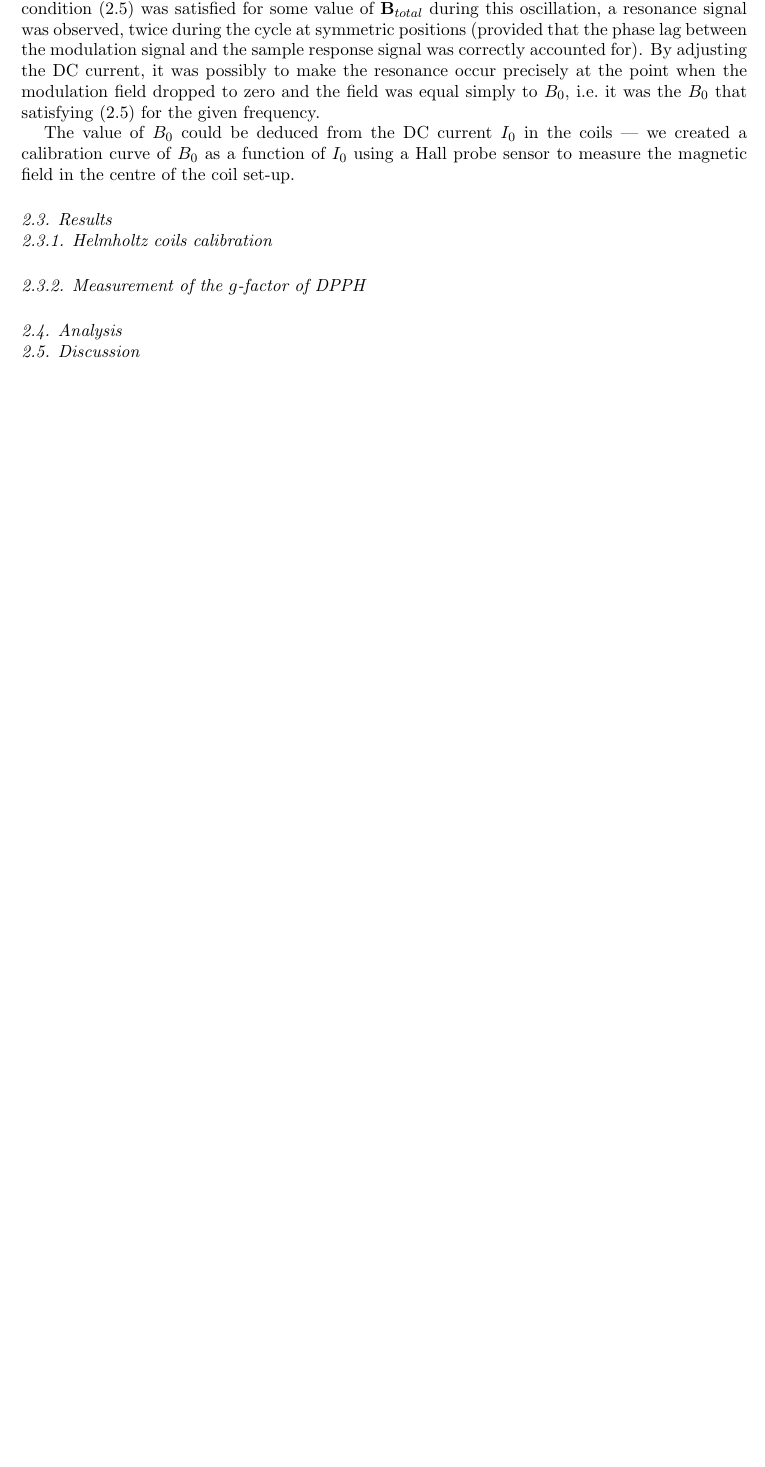
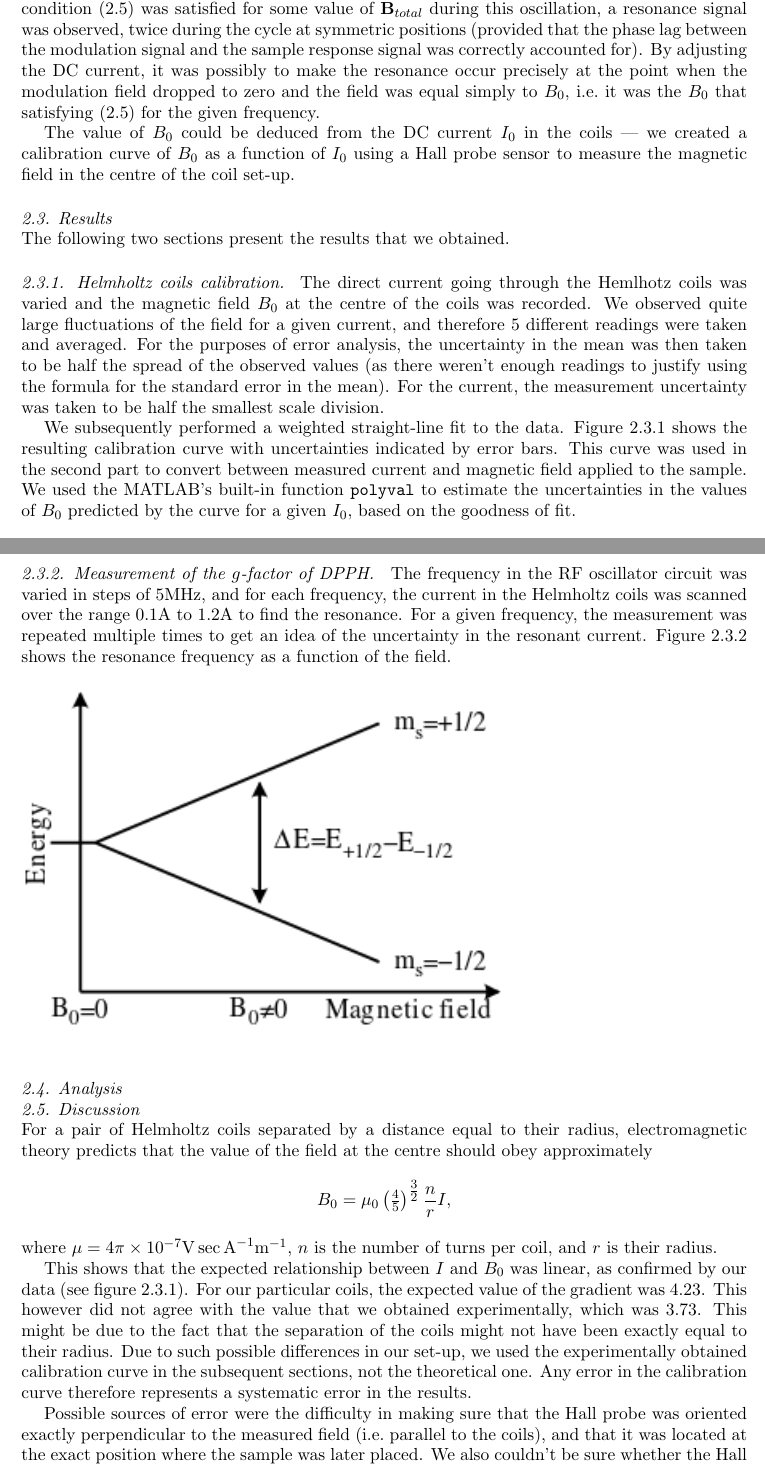
Before and after one commit to martinvrabec/ESR-NMR, a LaTeX document (2197055V_ESR_NMR.tex): part of page 4 of 4 before the commit and two parts of pages 4 and 5 of 6 after it, the two joined at a grey line, cut so that both start at the same text, the shorter picture padded with empty space. Compiled offline with pdfLaTeX.

Commit message:
Results for ESR

```diff
--- a/2197055V_ESR_NMR.tex
+++ b/2197055V_ESR_NMR.tex
@@ -85,5 +85,9 @@ For an $e^-$ with only two possible spin states, it would be necessary to match
 The value of $B_0$ could be deduced from the DC current $I_0$ in the coils --- we created a calibration curve of $B_0$ as a function of $I_0$ using a Hall probe sensor to measure the magnetic field in the centre of the coil set-up.
 
 \subsection{Results}
-\subsubsection{Helmholtz coils calibration}
-\subsubsection{Measurement of the $g$-factor of DPPH}
+The following two sections present the results that we obtained.
+
+\subsubsection{Helmholtz coils calibration.}
+The direct current going through the Hemlhotz coils was varied and the magnetic field $B_0$ at the centre of the coils was recorded. We observed quite large fluctuations of the field for a given current, and therefore 5 different readings were taken and averaged. For the purposes of error analysis, the uncertainty in the mean was then taken to be half the spread of the observed values (as there weren't enough readings to justify using the formula for the standard error in the mean). For the current, the measurement uncertainty was taken to be half the smallest scale division.
+
+We subsequently performed a weighted straight-line fit to the data. Figure \ref{fig: HC calibration curve} shows the resulting calibration curve with uncertainties indicated by error bars. This curve was used in the second part to convert between measured current and magnetic field applied to the sample. We used the MATLAB's built-in function \texttt{polyval} to estimate the uncertainties in the values of $B_0$ predicted by the curve for a given $I_0$, based on the goodness of fit.
@@ -90,7 +102,27 @@ The value of $B_0$ could be deduced from the DC current $I_0$ in the coils --- w
+\subsubsection{Measurement of the $g$-factor of DPPH.}
+The frequency in the RF oscillator circuit was varied in steps of $5 \si{\mega\hertz}$, and for each frequency, the current in the Helmholtz coils was scanned over the range $0.1 \si{\ampere}$ to $1.2 \si{\ampere}$ to find the resonance. For a given frequency, the measurement was repeated multiple times to get an idea of the uncertainty in the resonant current. Figure \ref{fig: DPPH resonance} shows the resonance frequency as a function of the field.
+
+\begin{figure}[htbp]
+	\includegraphics{EPR_splitting.png}
+	\label{fig: DPPH resonance}
+\end{figure}
 
 \subsection{Analysis}
 
+
+
 \subsection{Discussion}
+For a pair of Helmholtz coils separated by a distance equal to their radius, electromagnetic theory predicts that the value of the field at the centre should obey approximately
+\[
+	B_0 = \mu_0 \left(\tfrac45\right)^{\tfrac32} \frac{n}{r} I,
+\]
+where $\mu = 4\pi\times10^{-7} \si{\volt\sec\ampere\tothe{-1}\meter\tothe{-1}}$, $n$ is the number of turns per coil, and $r$ is their radius.
+
+This shows that the expected relationship between $I$ and $B_0$ was linear, as confirmed by our data (see figure \ref{fig: HC calibration curve}).
+For our particular coils, the expected value of the gradient was $4.23$. This however did not agree with the value that we obtained experimentally, which was $3.73$. This might be due to the fact that the separation of the coils might not have been exactly equal to their radius. Due to such possible differences in our set-up, we used the experimentally obtained calibration curve in the subsequent sections, not the theoretical one. Any error in the calibration curve therefore represents a systematic error in the results.
+
+Possible sources of error were the difficulty in making sure that the Hall probe was oriented exactly perpendicular to the measured field (i.e.\ parallel to the coils), and that it was located at the exact position where the sample was later placed. We also couldn't be sure whether the Hall probe itself was calibrated correctly (as we didn't obtain the expected result when we checked with a standard magnet), and whether we zeroed it at a point with no magnetic field. This could have introduced a systematic offset. A source statistical errors were the random fluctuations in the magnetic field and in the response of the probe over time (e.g.\ due to warming up of the equipment, etc.\ ).
+
 
 \section{NMR}
 \subsection{Theory}
```
Also changed, not shown: 2197055V_ESR_NMR.pdf, 2197055V_ESR_NMR.tex (22 more changed lines), 3 other files.
